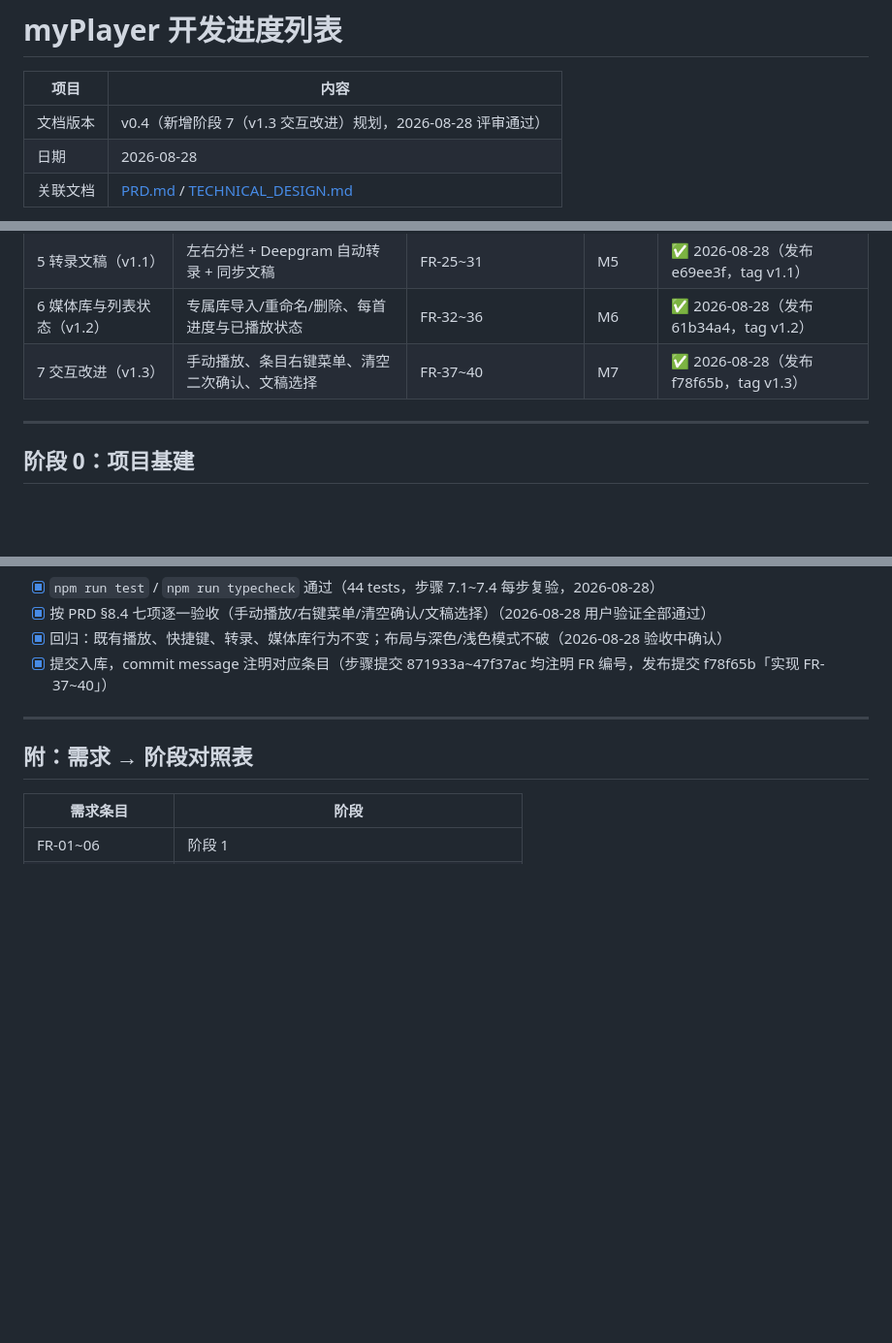
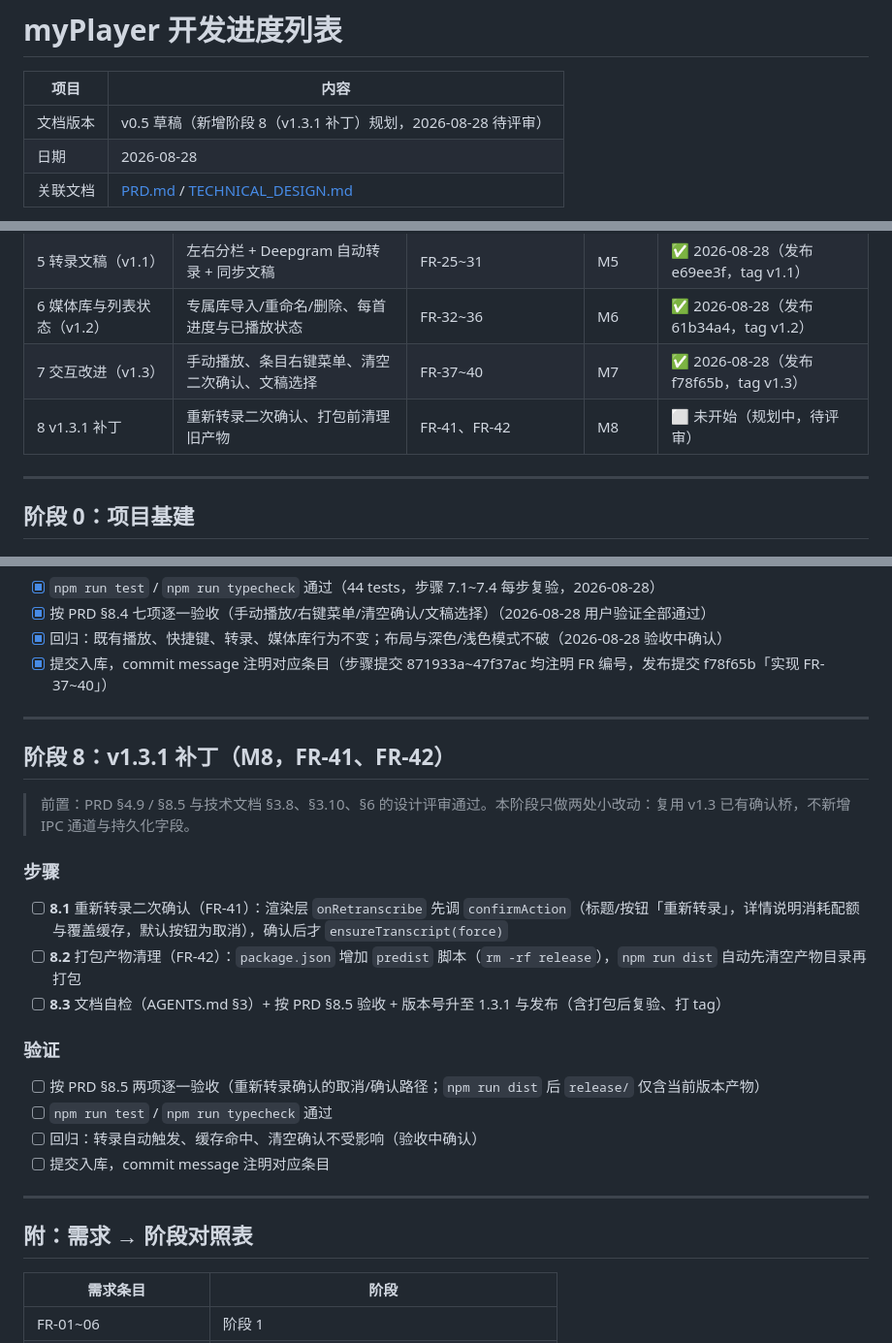
Before and after one commit to XiaoruiWang-SH/myPlayer, a Markdown page: docs/PROGRESS.md, 3 parts joined by grey strips. Shown at 97% size. Drawn GitHub-style; blank space fills up the shorter version.

Commit message:
阶段 8（v1.3.1 补丁）文档草稿：FR-41 重新转录二次确认、FR-42 打包产物清理（待评审）

```diff
--- a/docs/PROGRESS.md
+++ b/docs/PROGRESS.md
@@ -2,7 +2,7 @@
 
 | 项目 | 内容 |
 | --- | --- |
-| 文档版本 | v0.4（新增阶段 7（v1.3 交互改进）规划，2026-08-28 评审通过） |
+| 文档版本 | v0.5 草稿（新增阶段 8（v1.3.1 补丁）规划，2026-08-28 待评审） |
 | 日期 | 2026-08-28 |
 | 关联文档 | [PRD.md](./PRD.md) / [TECHNICAL_DESIGN.md](./TECHNICAL_DESIGN.md) |
 
@@ -24,6 +24,7 @@
 | 5 转录文稿（v1.1） | 左右分栏 + Deepgram 自动转录 + 同步文稿 | FR-25~31 | M5 | ✅ 2026-08-28（发布 e69ee3f，tag v1.1） |
 | 6 媒体库与列表状态（v1.2） | 专属库导入/重命名/删除、每首进度与已播放状态 | FR-32~36 | M6 | ✅ 2026-08-28（发布 61b34a4，tag v1.2） |
 | 7 交互改进（v1.3） | 手动播放、条目右键菜单、清空二次确认、文稿选择 | FR-37~40 | M7 | ✅ 2026-08-28（发布 f78f65b，tag v1.3） |
+| 8 v1.3.1 补丁 | 重新转录二次确认、打包前清理旧产物 | FR-41、FR-42 | M8 | ⬜ 未开始（规划中，待评审） |
 
 ---
 
@@ -217,6 +218,25 @@
 
 ---
 
+## 阶段 8：v1.3.1 补丁（M8，FR-41、FR-42）
+
+> 前置：PRD §4.9 / §8.5 与技术文档 §3.8、§3.10、§6 的设计评审通过。本阶段只做两处小改动：复用 v1.3 已有确认桥，不新增 IPC 通道与持久化字段。
+
+### 步骤
+
+- [ ] **8.1** 重新转录二次确认（FR-41）：渲染层 `onRetranscribe` 先调 `confirmAction`（标题/按钮「重新转录」，详情说明消耗配额与覆盖缓存，默认按钮为取消），确认后才 `ensureTranscript(force)`
+- [ ] **8.2** 打包产物清理（FR-42）：`package.json` 增加 `predist` 脚本（`rm -rf release`），`npm run dist` 自动先清空产物目录再打包
+- [ ] **8.3** 文档自检（AGENTS.md §3）+ 按 PRD §8.5 验收 + 版本号升至 1.3.1 与发布（含打包后复验、打 tag）
+
+### 验证
+
+- [ ] 按 PRD §8.5 两项逐一验收（重新转录确认的取消/确认路径；`npm run dist` 后 `release/` 仅含当前版本产物）
+- [ ] `npm run test` / `npm run typecheck` 通过
+- [ ] 回归：转录自动触发、缓存命中、清空确认不受影响（验收中确认）
+- [ ] 提交入库，commit message 注明对应条目
+
+---
+
 ## 附：需求 → 阶段对照表
 
 | 需求条目 | 阶段 |
```
Also changed, not shown: other parts of docs/PROGRESS.md (+1 -0 lines), docs/PRD.md (+18 -3 lines), docs/TECHNICAL_DESIGN.md (+7 -3 lines).
